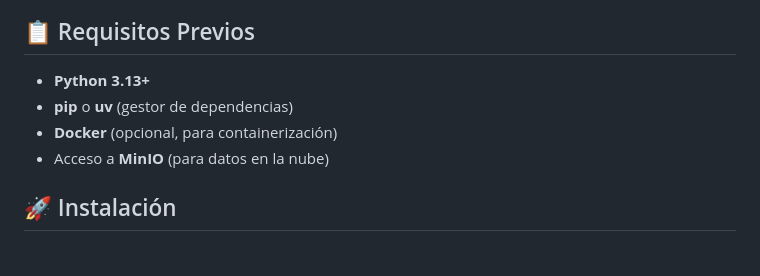
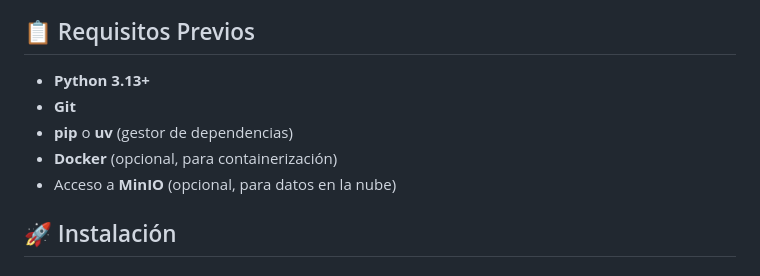
Before and after one commit to marioUCM/ucm-gidia-pd2-amcf-ws, a Markdown page: README.md, the part around one of its changes. GitHub-like rendering.

```diff
--- a/README.md
+++ b/README.md
@@ -20,9 +20,10 @@ Una aplicación web basada en **Flask** para análisis, visualización y predicc
 ## 📋 Requisitos Previos
 
 - **Python 3.13+**
+- **Git**
 - **pip** o **uv** (gestor de dependencias)
 - **Docker** (opcional, para containerización)
-- Acceso a **MinIO** (para datos en la nube)
+- Acceso a **MinIO** (opcional, para datos en la nube)
 
 ## 🚀 Instalación
 
```
Also changed, not shown: other parts of README.md (+72 -5 lines).
